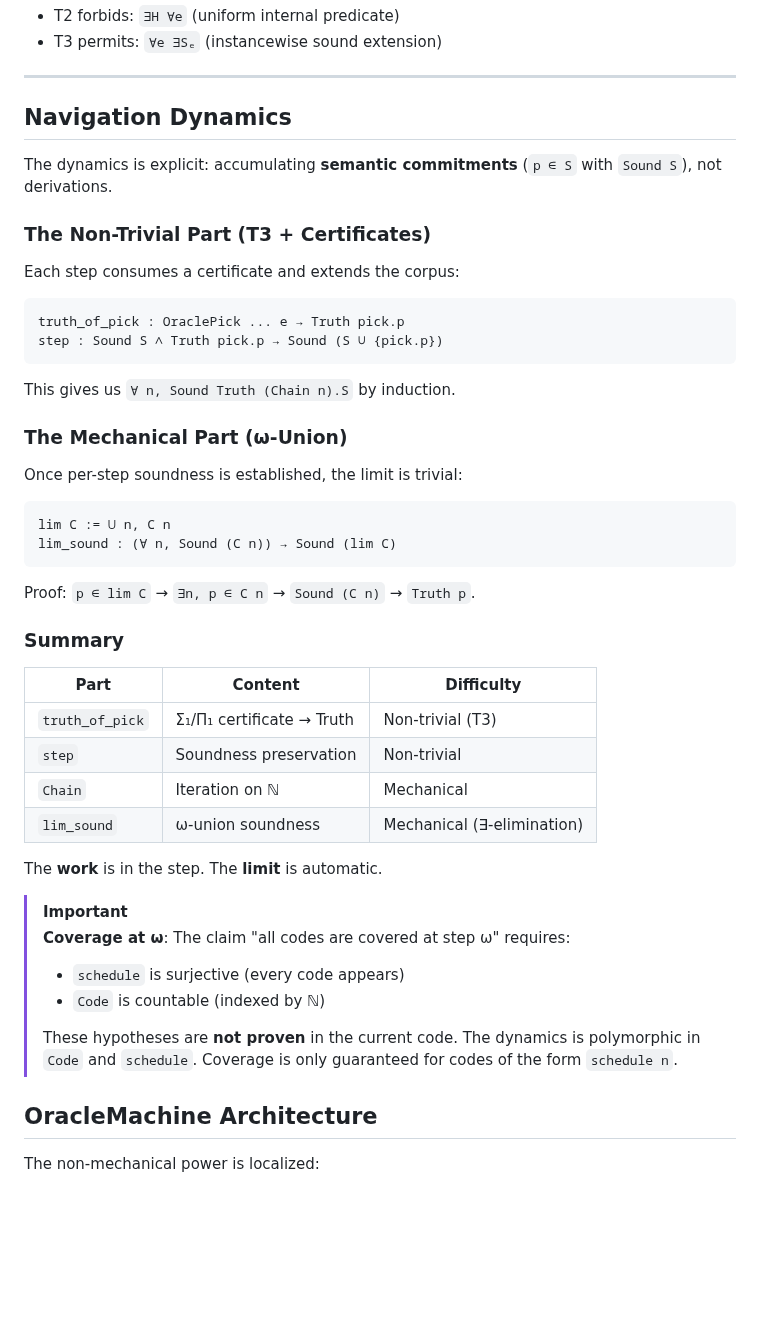
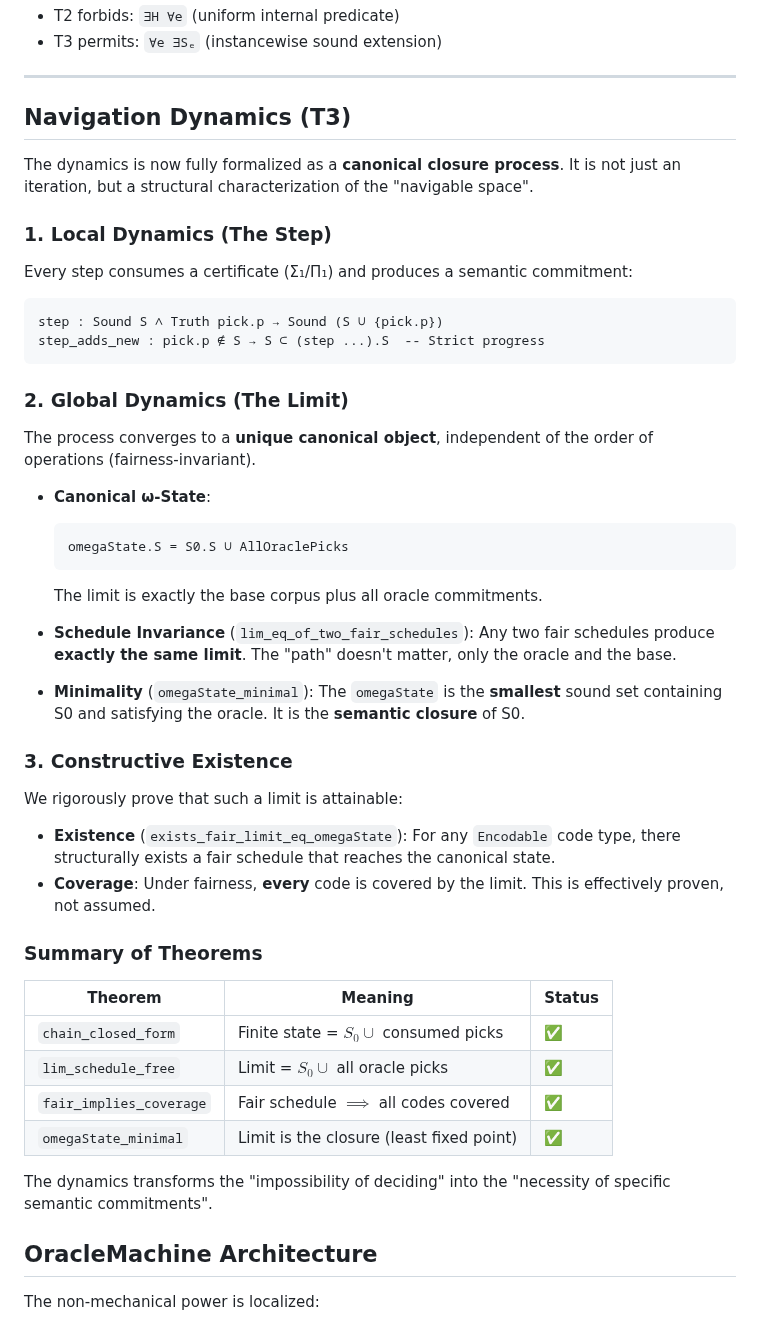
Before and after one commit to JohnDoe-collab-stack/RevHalt, a Markdown page: REadme.md, the part around the change. GitHub-like rendering; blank space fills up the shorter version.

Commit message:
docs: Update README with canonical dynamics (invariance, minimality, existence)

````diff
--- a/REadme.md
+++ b/REadme.md
@@ -181,49 +181,54 @@ The barrier is the Π₁ side: "no witness will ever appear" requires stabilizat
 
 ---
 
-## Navigation Dynamics
+## Navigation Dynamics (T3)
 
-The dynamics is explicit: accumulating **semantic commitments** (`p ∈ S` with `Sound S`), not derivations.
+The dynamics is now fully formalized as a **canonical closure process**. It is not just an iteration, but a structural characterization of the "navigable space".
 
-### The Non-Trivial Part (T3 + Certificates)
+### 1. Local Dynamics (The Step)
 
-Each step consumes a certificate and extends the corpus:
+Every step consumes a certificate (Σ₁/Π₁) and produces a semantic commitment:
 
 ```lean
-truth_of_pick : OraclePick ... e → Truth pick.p
 step : Sound S ∧ Truth pick.p → Sound (S ∪ {pick.p})
+step_adds_new : pick.p ∉ S → S ⊂ (step ...).S  -- Strict progress
 ```
 
-This gives us `∀ n, Sound Truth (Chain n).S` by induction.
+### 2. Global Dynamics (The Limit)
 
-### The Mechanical Part (ω-Union)
+The process converges to a **unique canonical object**, independent of the order of operations (fairness-invariant).
 
-Once per-step soundness is established, the limit is trivial:
+*   **Canonical ω-State**:
+    ```lean
+    omegaState.S = S0.S ∪ AllOraclePicks
+    ```
+    The limit is exactly the base corpus plus all oracle commitments.
 
-```lean
-lim C := ⋃ n, C n
-lim_sound : (∀ n, Sound (C n)) → Sound (lim C)
-```
+*   **Schedule Invariance** (`lim_eq_of_two_fair_schedules`):
+    Any two fair schedules produce **exactly the same limit**. The "path" doesn't matter, only the oracle and the base.
 
-Proof: `p ∈ lim C` → `∃n, p ∈ C n` → `Sound (C n)` → `Truth p`.
+*   **Minimality** (`omegaState_minimal`):
+    The `omegaState` is the **smallest** sound set containing S0 and satisfying the oracle. It is the **semantic closure** of S0.
 
-### Summary
+### 3. Constructive Existence
 
-| Part | Content | Difficulty |
-|------|---------|------------|
-| `truth_of_pick` | Σ₁/Π₁ certificate → Truth | Non-trivial (T3) |
-| `step` | Soundness preservation | Non-trivial |
-| `Chain` | Iteration on ℕ | Mechanical |
-| `lim_sound` | ω-union soundness | Mechanical (∃-elimination) |
+We rigorously prove that such a limit is attainable:
 
-The **work** is in the step. The **limit** is automatic.
+*   **Existence** (`exists_fair_limit_eq_omegaState`):
+    For any `Encodable` code type, there structurally exists a fair schedule that reaches the canonical state.
+*   **Coverage**:
+    Under fairness, **every** code is covered by the limit. This is effectively proven, not assumed.
 
-> [!IMPORTANT]
-> **Coverage at ω**: The claim "all codes are covered at step ω" requires:
-> - `schedule` is surjective (every code appears)
-> - `Code` is countable (indexed by ℕ)
->
-> These hypotheses are **not proven** in the current code. The dynamics is polymorphic in `Code` and `schedule`. Coverage is only guaranteed for codes of the form `schedule n`.
+### Summary of Theorems
+
+| Theorem | Meaning | Status |
+|---------|---------|--------|
+| `chain_closed_form` | Finite state = $S_0 \cup$ consumed picks | ✅ |
+| `lim_schedule_free` | Limit = $S_0 \cup$ all oracle picks | ✅ |
+| `fair_implies_coverage` | Fair schedule $\implies$ all codes covered | ✅ |
+| `omegaState_minimal` | Limit is the closure (least fixed point) | ✅ |
+
+The dynamics transforms the "impossibility of deciding" into the "necessity of specific semantic commitments".
 
 ## OracleMachine Architecture
 
````
